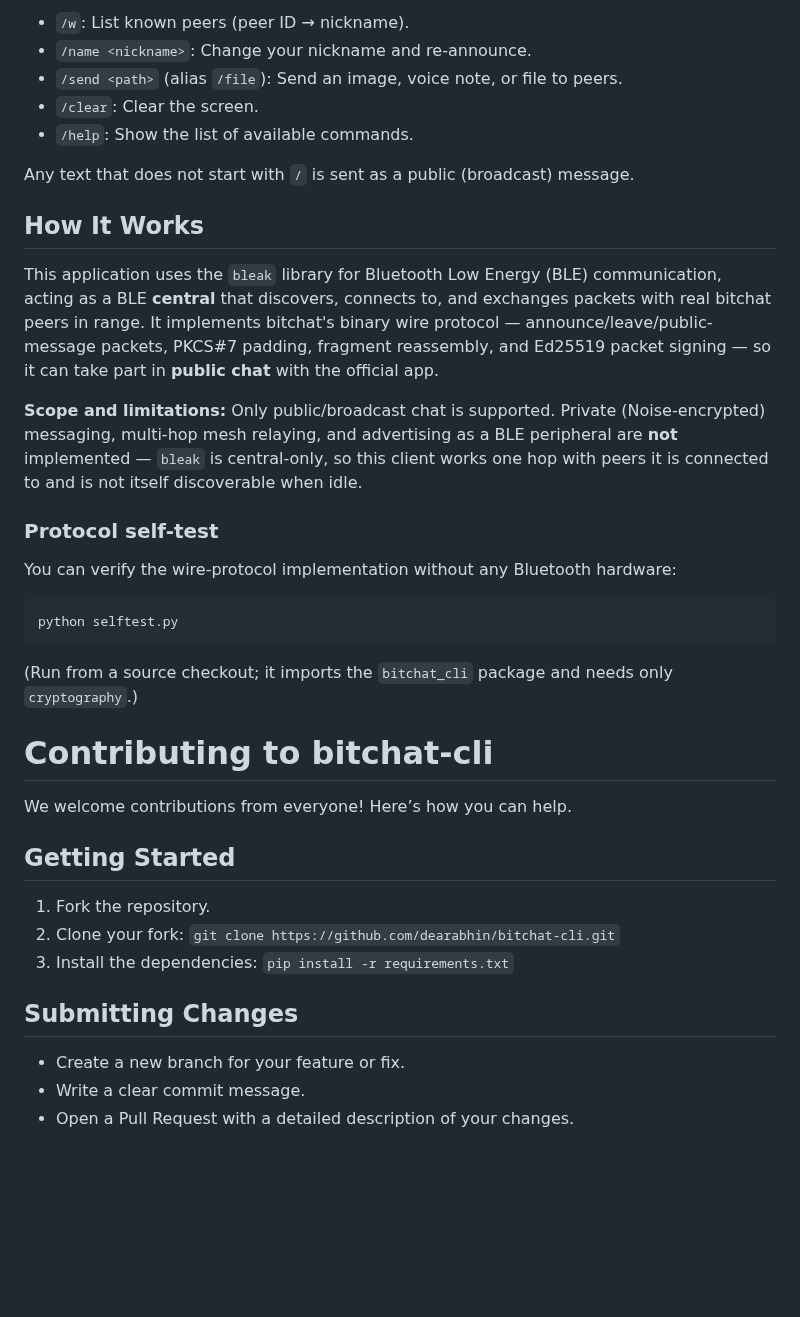
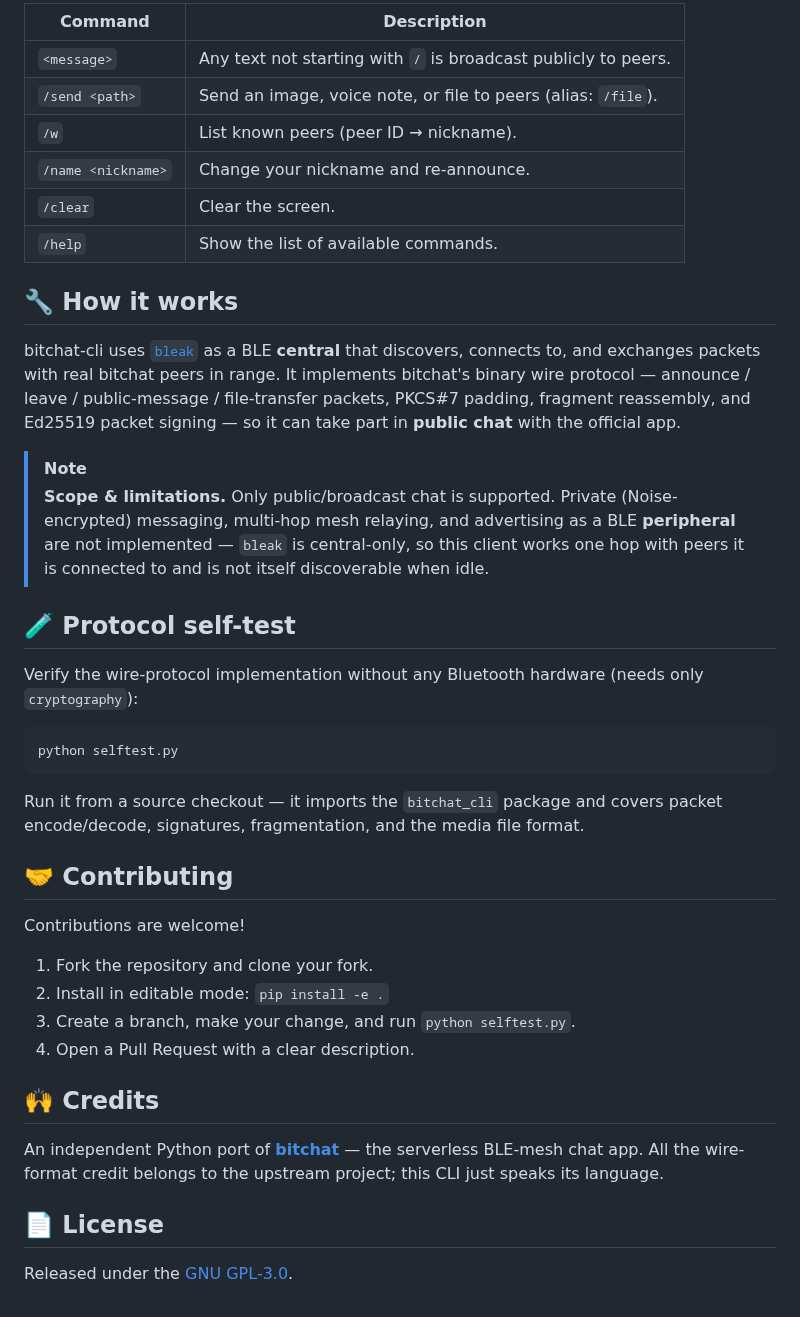
Before and after one commit to dearabhin/bitchat-cli, a Markdown page: README.md, the part around one of its changes. Drawn GitHub-style; blank space fills up the shorter version.

````diff
--- a/README.md
+++ b/README.md
@@ -45,38 +65,43 @@ The application will automatically start scanning for nearby bitchat peers and b
 
--   `/w`: List known peers (peer ID → nickname).
--   `/name <nickname>`: Change your nickname and re-announce.
--   `/send <path>` (alias `/file`): Send an image, voice note, or file to peers.
--   `/clear`: Clear the screen.
--   `/help`: Show the list of available commands.
+| Command | Description |
+| --- | --- |
+| `<message>` | Any text not starting with `/` is broadcast publicly to peers. |
+| `/send <path>` | Send an image, voice note, or file to peers (alias: `/file`). |
+| `/w` | List known peers (peer ID → nickname). |
+| `/name <nickname>` | Change your nickname and re-announce. |
+| `/clear` | Clear the screen. |
+| `/help` | Show the list of available commands. |
 
-Any text that does not start with `/` is sent as a public (broadcast) message.
+## 🔧 How it works
 
-## How It Works
+bitchat-cli uses [`bleak`](https://github.com/hbldh/bleak) as a BLE **central** that discovers, connects to, and exchanges packets with real bitchat peers in range. It implements bitchat's binary wire protocol — announce / leave / public-message / file-transfer packets, PKCS#7 padding, fragment reassembly, and Ed25519 packet signing — so it can take part in **public chat** with the official app.
 
-This application uses the `bleak` library for Bluetooth Low Energy (BLE) communication, acting as a BLE **central** that discovers, connects to, and exchanges packets with real bitchat peers in range. It implements bitchat's binary wire protocol — announce/leave/public-message packets, PKCS#7 padding, fragment reassembly, and Ed25519 packet signing — so it can take part in **public chat** with the official app.
+> [!NOTE]
+> **Scope & limitations.** Only public/broadcast chat is supported. Private (Noise-encrypted) messaging, multi-hop mesh relaying, and advertising as a BLE **peripheral** are not implemented — `bleak` is central-only, so this client works one hop with peers it is connected to and is not itself discoverable when idle.
 
-**Scope and limitations:** Only public/broadcast chat is supported. Private (Noise-encrypted) messaging, multi-hop mesh relaying, and advertising as a BLE peripheral are **not** implemented — `bleak` is central-only, so this client works one hop with peers it is connected to and is not itself discoverable when idle.
+## 🧪 Protocol self-test
 
-### Protocol self-test
-
-You can verify the wire-protocol implementation without any Bluetooth hardware:
+Verify the wire-protocol implementation without any Bluetooth hardware (needs only `cryptography`):
 
 ```bash
 python selftest.py
 ```
 
-(Run from a source checkout; it imports the `bitchat_cli` package and needs only `cryptography`.)
+Run it from a source checkout — it imports the `bitchat_cli` package and covers packet encode/decode, signatures, fragmentation, and the media file format.
 
-# Contributing to bitchat-cli
+## 🤝 Contributing
 
-We welcome contributions from everyone! Here’s how you can help.
+Contributions are welcome!
 
-## Getting Started
-1. Fork the repository.
-2. Clone your fork: `git clone https://github.com/dearabhin/bitchat-cli.git`
-3. Install the dependencies: `pip install -r requirements.txt`
+1. Fork the repository and clone your fork.
+2. Install in editable mode: `pip install -e .`
+3. Create a branch, make your change, and run `python selftest.py`.
+4. Open a Pull Request with a clear description.
 
-## Submitting Changes
-- Create a new branch for your feature or fix.
-- Write a clear commit message.
-- Open a Pull Request with a detailed description of your changes.
+## 🙌 Credits
+
+An independent Python port of [**bitchat**](https://github.com/permissionlesstech/bitchat) — the serverless BLE-mesh chat app. All the wire-format credit belongs to the upstream project; this CLI just speaks its language.
+
+## 📄 License
+
+Released under the [GNU GPL-3.0](LICENSE).
````
Also changed, not shown: other parts of README.md (+37 -17 lines), bitchat.png (added).
